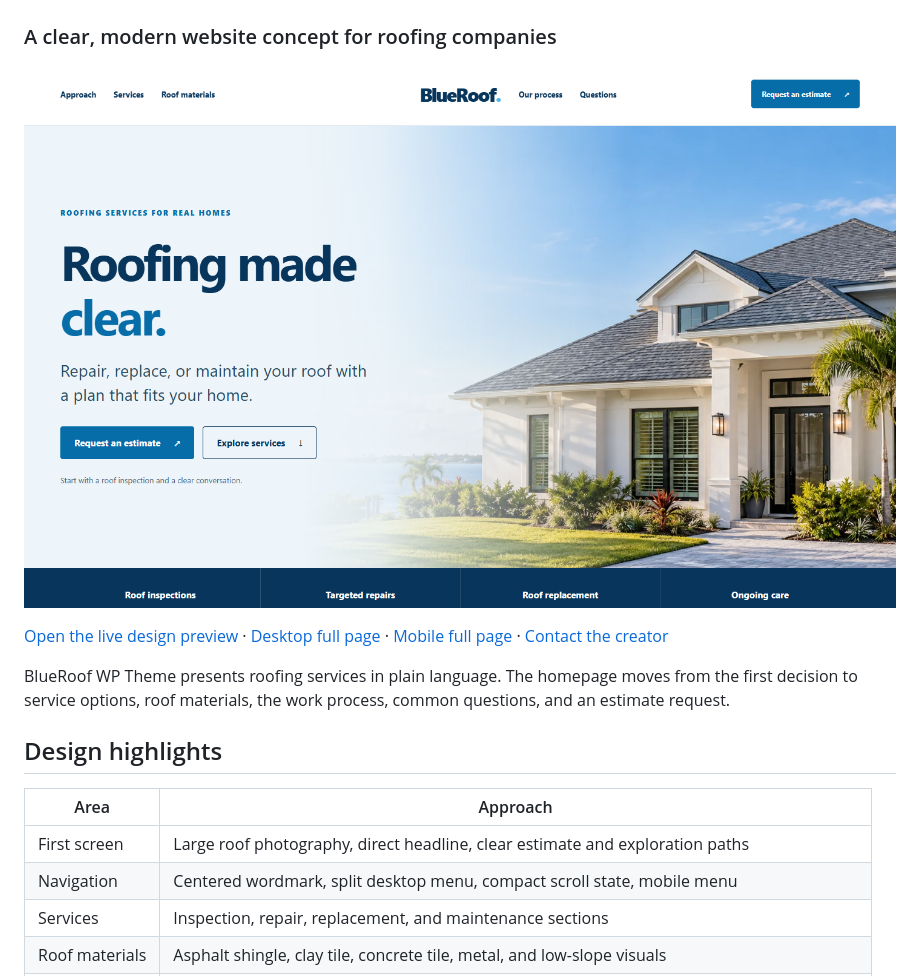
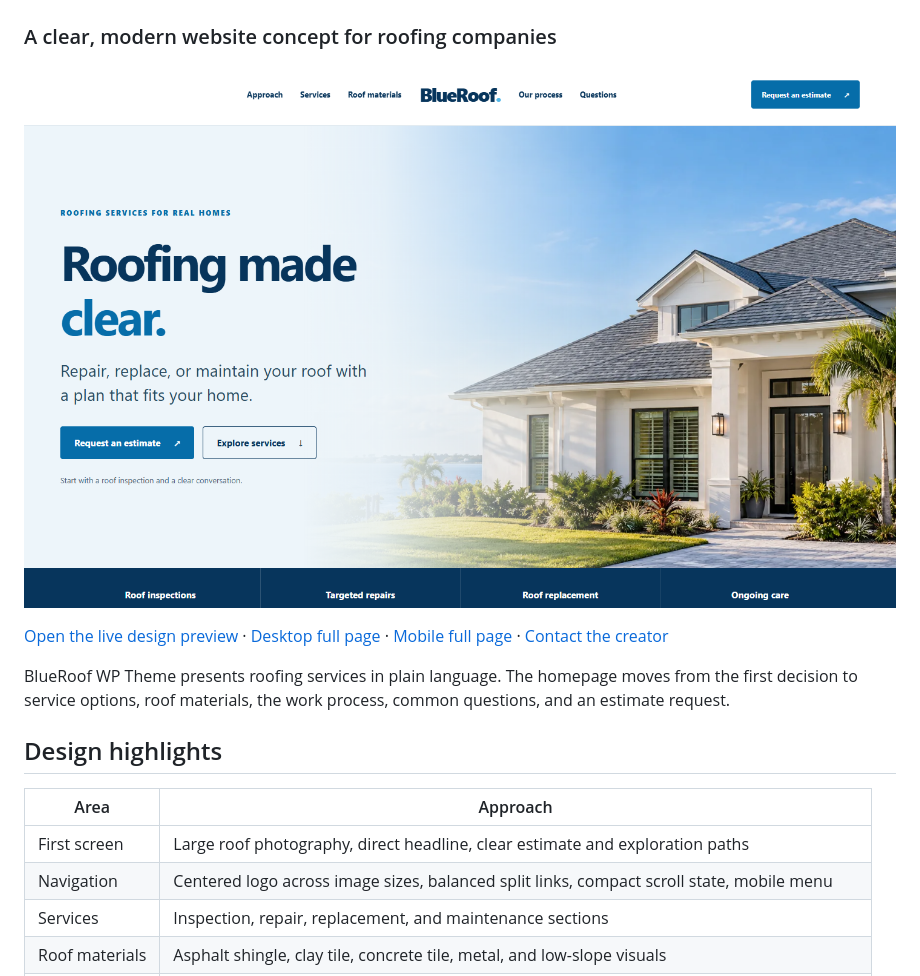
Before and after one commit to RawPowered/BlueRoof-WP-Theme-Showcase, a Markdown page: README.md, the part around the change. GitHub-like rendering; pictures changed too: screenshots/desktop.png.

Commit message:
Center header across logo sizes in public preview

```diff
--- a/README.md
+++ b/README.md
@@ -13,7 +13,7 @@ BlueRoof WP Theme presents roofing services in plain language. The homepage move
 | Area | Approach |
 | --- | --- |
 | First screen | Large roof photography, direct headline, clear estimate and exploration paths |
-| Navigation | Centered wordmark, split desktop menu, compact scroll state, mobile menu |
+| Navigation | Centered logo across image sizes, balanced split links, compact scroll state, mobile menu |
 | Services | Inspection, repair, replacement, and maintenance sections |
 | Roof materials | Asphalt shingle, clay tile, concrete tile, metal, and low-slope visuals |
 | Readability | Large type, measured line lengths, strong contrast, generous spacing |
```
Also changed, not shown: screenshots/full-mobile.png, screenshots/mobile.png, 3 other files.
